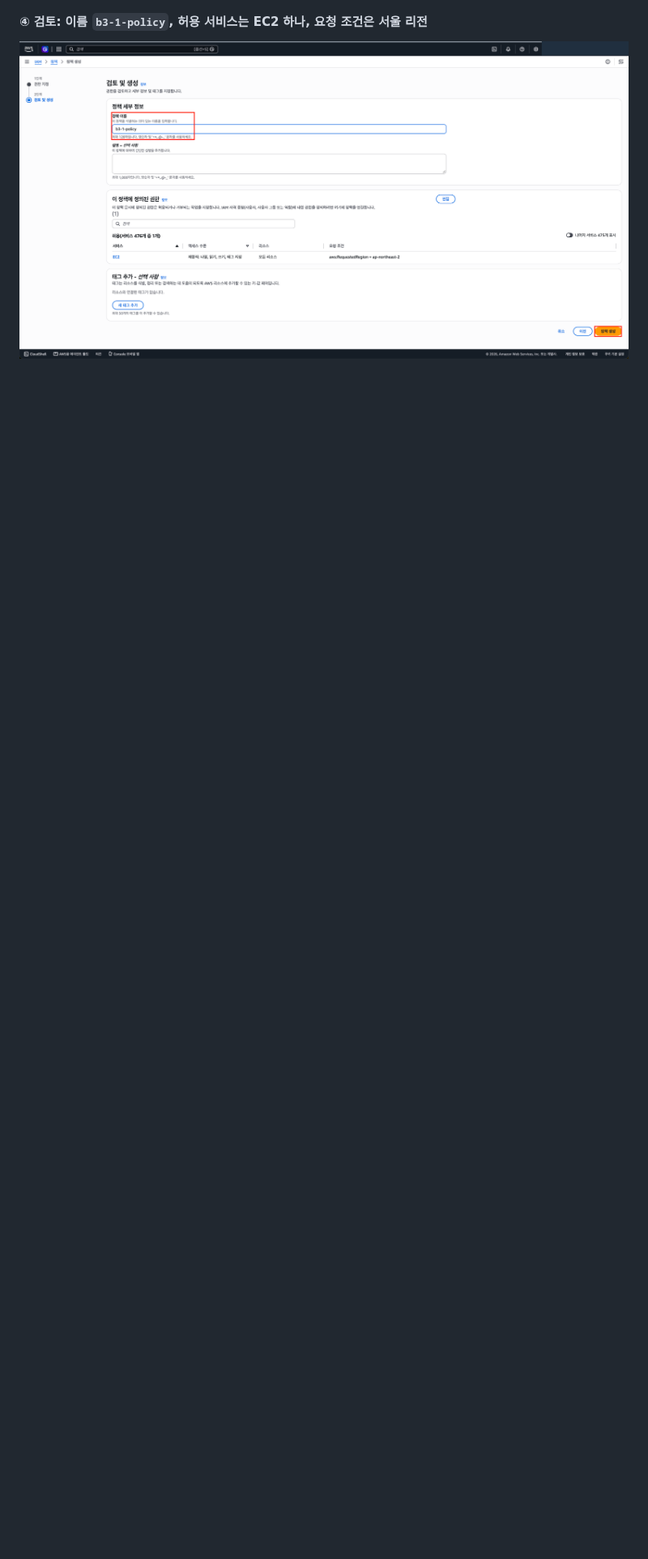
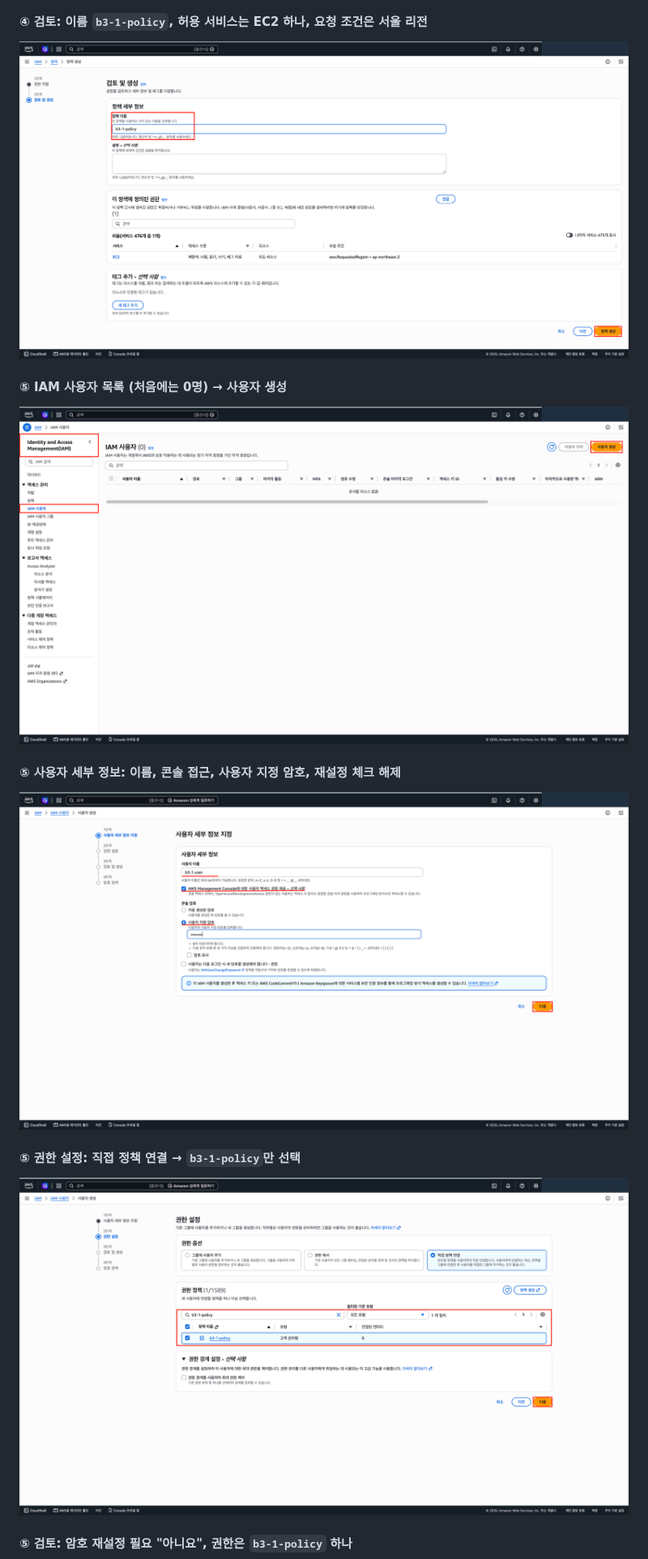
Before and after one commit to codewhite7777/codyssey_B3-1, a Markdown page: docs/steps/01-account.md, the part around one of its changes. Shown at 81% size. GitHub-like rendering; pictures changed too: docs/images/00g-iam-users-list.png (added), docs/images/00h-iam-user-details.png (added), docs/images/00i-iam-user-permissions.png (added); blank space fills up the shorter version.

```diff
--- a/docs/steps/01-account.md
+++ b/docs/steps/01-account.md
@@ -147,3 +147,17 @@
 
 ![정책 검토](../images/00f-iam-policy-review.png)
 
+#### ⑤ IAM 사용자 목록 (처음에는 0명) → 사용자 생성
+
+![IAM 사용자 목록](../images/00g-iam-users-list.png)
+
+#### ⑤ 사용자 세부 정보: 이름, 콘솔 접근, 사용자 지정 암호, 재설정 체크 해제
+
+![사용자 세부 정보](../images/00h-iam-user-details.png)
+
+#### ⑤ 권한 설정: 직접 정책 연결 → `b3-1-policy`만 선택
+
+![권한 설정](../images/00i-iam-user-permissions.png)
+
+#### ⑤ 검토: 암호 재설정 필요 "아니요", 권한은 `b3-1-policy` 하나
+
```
Also changed, not shown: other parts of docs/steps/01-account.md (+8 -2 lines), docs/guide.md (+1 -1 lines), docs/images/README.md (+5 -0 lines), docs/images/00j-iam-user-review.png (added), docs/images/00k-iam-user-created.png (added).
